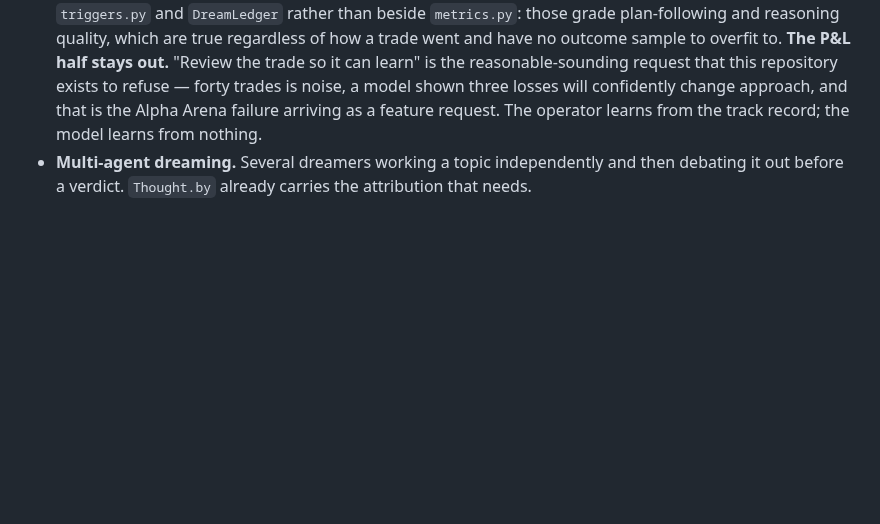
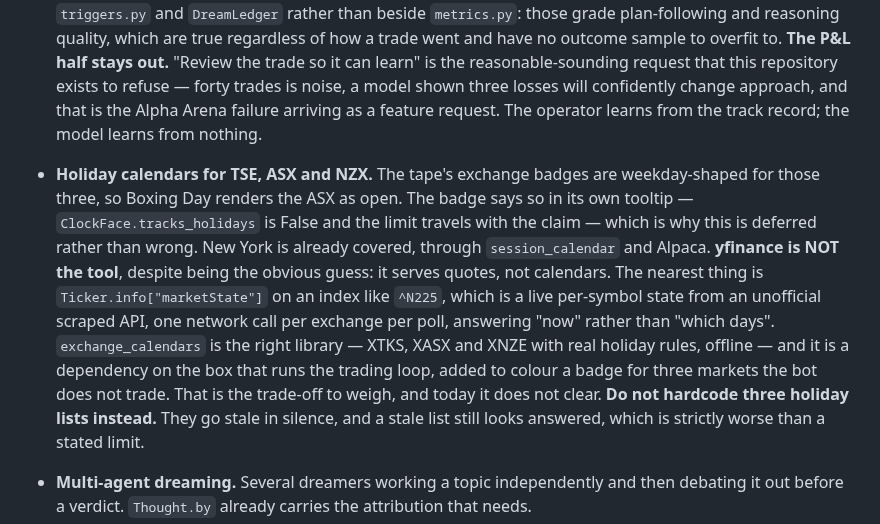
Before and after one commit to electrumnz/Electrum_Investments, a Markdown page: CLAUDE.md, the part around the change. GitHub-like rendering; blank space fills up the shorter version.

Commit message:
Record the non-US holiday calendars as deferred, with the reasoning
And specifically why yfinance is not the answer, since it is the obvious
guess: it serves quotes, not calendars. `exchange_calendars` is the right
library and is a dependency on the trading box for three markets the bot
does not trade.

Hardcoding three holiday lists is called out as the worse option. They go
stale in silence, and a stale list still looks answered.

Co-Authored-By: Claude Opus 5 <noreply@anthropic.com>
Claude-Session: https://claude.ai/code/session_01J8Gy99zgUW3Jo16s3NcEuk

```diff
--- a/CLAUDE.md
+++ b/CLAUDE.md
@@ -1769,6 +1769,23 @@ for a while and agree with them.
   trades is noise, a model shown three losses will confidently change approach,
   and that is the Alpha Arena failure arriving as a feature request. The
   operator learns from the track record; the model learns from nothing.
+- **Holiday calendars for TSE, ASX and NZX.** The tape's exchange badges are
+  weekday-shaped for those three, so Boxing Day renders the ASX as open. The
+  badge says so in its own tooltip — `ClockFace.tracks_holidays` is False and
+  the limit travels with the claim — which is why this is deferred rather than
+  wrong. New York is already covered, through `session_calendar` and Alpaca.
+  **yfinance is NOT the tool**, despite being the obvious guess: it serves
+  quotes, not calendars. The nearest thing is `Ticker.info["marketState"]` on
+  an index like `^N225`, which is a live per-symbol state from an unofficial
+  scraped API, one network call per exchange per poll, answering "now" rather
+  than "which days". `exchange_calendars` is the right library — XTKS, XASX
+  and XNZE with real holiday rules, offline — and it is a dependency on the
+  box that runs the trading loop, added to colour a badge for three markets
+  the bot does not trade. That is the trade-off to weigh, and today it does
+  not clear. **Do not hardcode three holiday lists instead.** They go stale in
+  silence, and a stale list still looks answered, which is strictly worse than
+  a stated limit.
+
 - **Multi-agent dreaming.** Several dreamers working a topic independently and
   then debating it out before a verdict. `Thought.by` already carries the
   attribution that needs.
```
